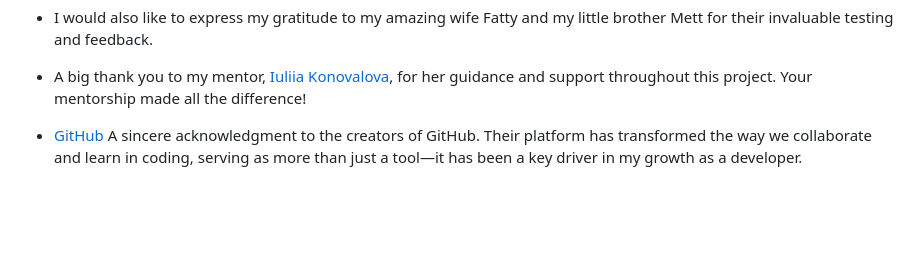
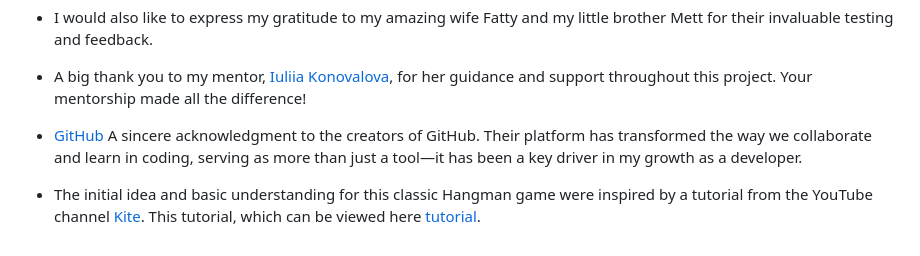
Before and after one commit to Yuss76A/hangman, a Markdown page: README.md, the part around the change. Drawn GitHub-style; blank space fills up the shorter version.

Commit message:
Add a new phrase to the Readme file

```diff
--- a/README.md
+++ b/README.md
@@ -271,3 +271,5 @@ This project was deployed on [Heroku](https://www.heroku.com "Heroku") using the
 - A big thank you to my mentor, [Iuliia Konovalova](https://github.com/IuliiaKonovalova), for her guidance and support throughout this project. Your mentorship made all the difference!
 
 - [GitHub](https://github.com/) A sincere acknowledgment to the creators of GitHub. Their platform has transformed the way we collaborate and learn in coding, serving as more than just a tool—it has been a key driver in my growth as a developer.
+
+- The initial idea and basic understanding for this classic Hangman game were inspired by a tutorial from the YouTube channel [Kite](https://www.youtube.com/@KiteHQ). This tutorial, which can be viewed here [tutorial](https://www.youtube.com/watch?v=m4nEnsavl6w&t=463s&ab_channel=Kite).
```
